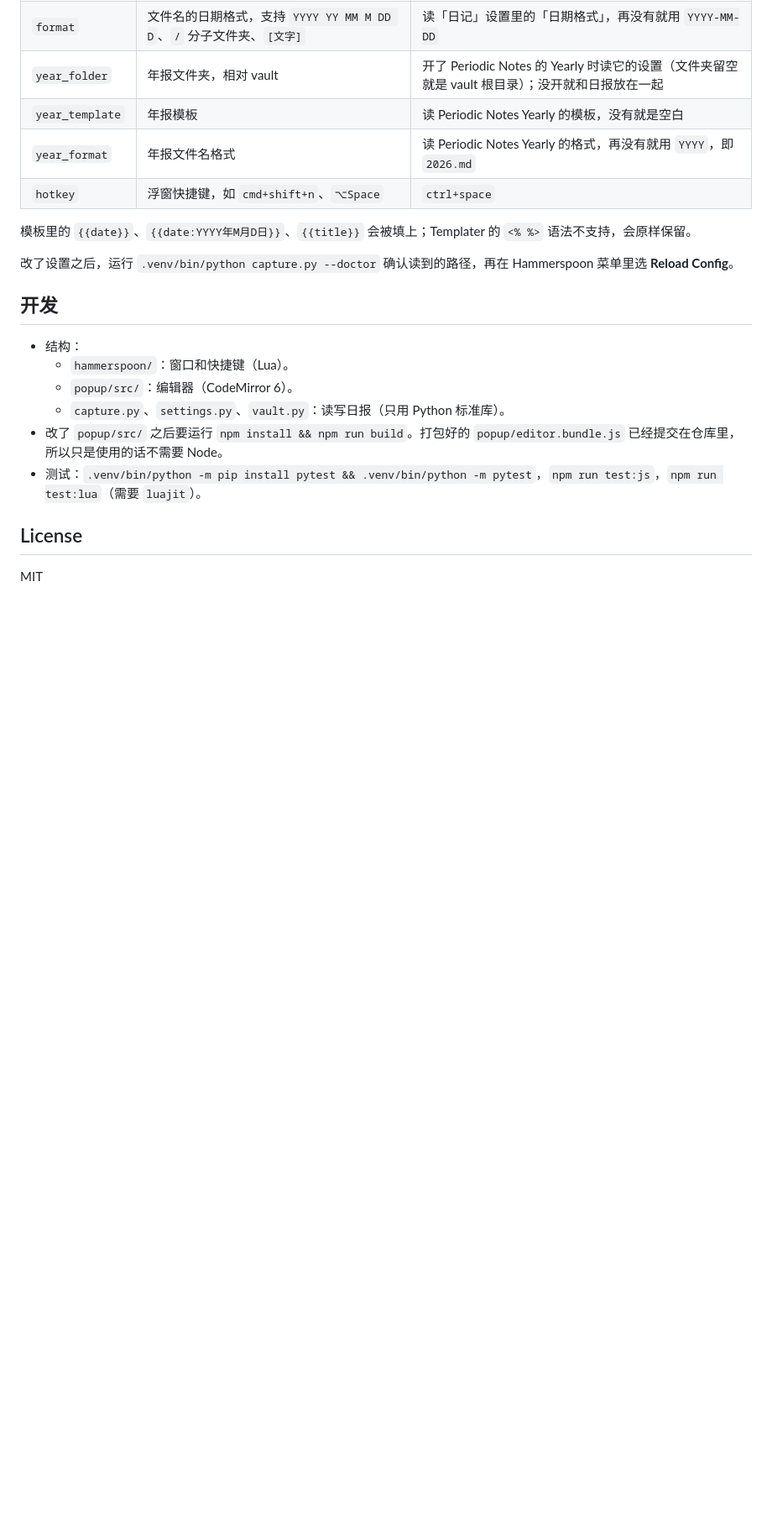
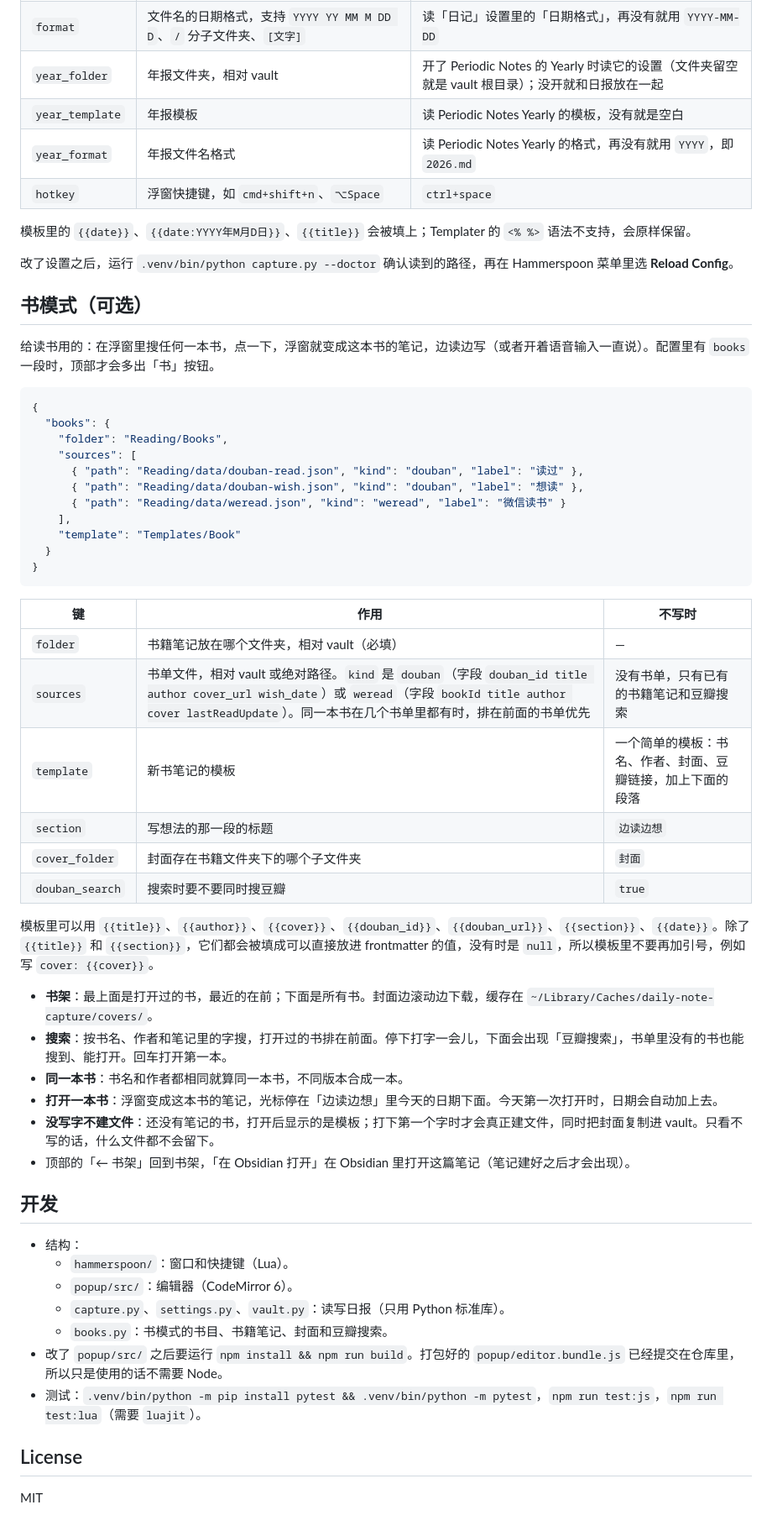
Before and after one commit to karin478/daily-note-capture, a Markdown page: README.md, the part around the change. Shown at 84% size. GitHub-like rendering; blank space fills up the shorter version.

Commit message:
Book mode: document it

````diff
--- a/README.md
+++ b/README.md
@@ -61,12 +61,49 @@
 
 改了设置之后，运行 `.venv/bin/python capture.py --doctor` 确认读到的路径，再在 Hammerspoon 菜单里选 **Reload Config**。
 
+## 书模式（可选）
+
+给读书用的：在浮窗里搜任何一本书，点一下，浮窗就变成这本书的笔记，边读边写（或者开着语音输入一直说）。配置里有 `books` 一段时，顶部才会多出「书」按钮。
+
+```json
+{
+  "books": {
+    "folder": "Reading/Books",
+    "sources": [
+      { "path": "Reading/data/douban-read.json", "kind": "douban", "label": "读过" },
+      { "path": "Reading/data/douban-wish.json", "kind": "douban", "label": "想读" },
+      { "path": "Reading/data/weread.json", "kind": "weread", "label": "微信读书" }
+    ],
+    "template": "Templates/Book"
+  }
+}
+```
+
+| 键 | 作用 | 不写时 |
+|---|---|---|
+| `folder` | 书籍笔记放在哪个文件夹，相对 vault（必填） | — |
+| `sources` | 书单文件，相对 vault 或绝对路径。`kind` 是 `douban`（字段 `douban_id title author cover_url wish_date`）或 `weread`（字段 `bookId title author cover lastReadUpdate`）。同一本书在几个书单里都有时，排在前面的书单优先 | 没有书单，只有已有的书籍笔记和豆瓣搜索 |
+| `template` | 新书笔记的模板 | 一个简单的模板：书名、作者、封面、豆瓣链接，加上下面的段落 |
+| `section` | 写想法的那一段的标题 | `边读边想` |
+| `cover_folder` | 封面存在书籍文件夹下的哪个子文件夹 | `封面` |
+| `douban_search` | 搜索时要不要同时搜豆瓣 | `true` |
+
+模板里可以用 `{{title}}`、`{{author}}`、`{{cover}}`、`{{douban_id}}`、`{{douban_url}}`、`{{section}}`、`{{date}}`。除了 `{{title}}` 和 `{{section}}`，它们都会被填成可以直接放进 frontmatter 的值，没有时是 `null`，所以模板里不要再加引号，例如写 `cover: {{cover}}`。
+
+- **书架**：最上面是打开过的书，最近的在前；下面是所有书。封面边滚动边下载，缓存在 `~/Library/Caches/daily-note-capture/covers/`。
+- **搜索**：按书名、作者和笔记里的字搜，打开过的书排在前面。停下打字一会儿，下面会出现「豆瓣搜索」，书单里没有的书也能搜到、能打开。回车打开第一本。
+- **同一本书**：书名和作者都相同就算同一本书，不同版本合成一本。
+- **打开一本书**：浮窗变成这本书的笔记，光标停在「边读边想」里今天的日期下面。今天第一次打开时，日期会自动加上去。
+- **没写字不建文件**：还没有笔记的书，打开后显示的是模板；打下第一个字时才会真正建文件，同时把封面复制进 vault。只看不写的话，什么文件都不会留下。
+- 顶部的「← 书架」回到书架，「在 Obsidian 打开」在 Obsidian 里打开这篇笔记（笔记建好之后才会出现）。
+
 ## 开发
 
 - 结构：
   - `hammerspoon/`：窗口和快捷键（Lua）。
   - `popup/src/`：编辑器（CodeMirror 6）。
   - `capture.py`、`settings.py`、`vault.py`：读写日报（只用 Python 标准库）。
+  - `books.py`：书模式的书目、书籍笔记、封面和豆瓣搜索。
 - 改了 `popup/src/` 之后要运行 `npm install && npm run build`。打包好的 `popup/editor.bundle.js` 已经提交在仓库里，所以只是使用的话不需要 Node。
 - 测试：`.venv/bin/python -m pip install pytest && .venv/bin/python -m pytest`，`npm run test:js`，`npm run test:lua`（需要 `luajit`）。
 
````
Also changed, not shown: INSTALL.md (+10 -0 lines).
